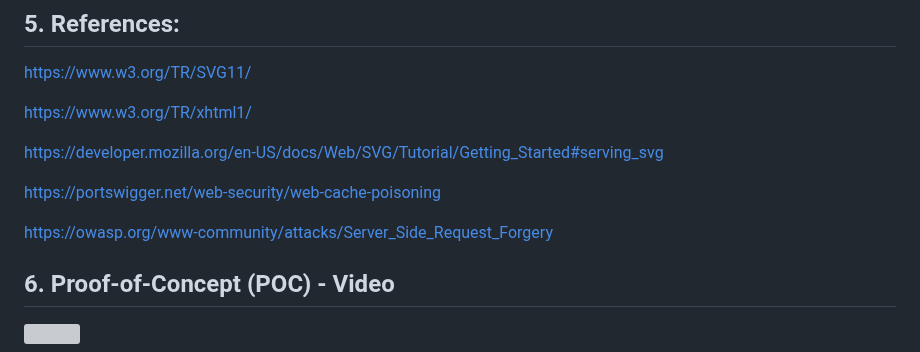
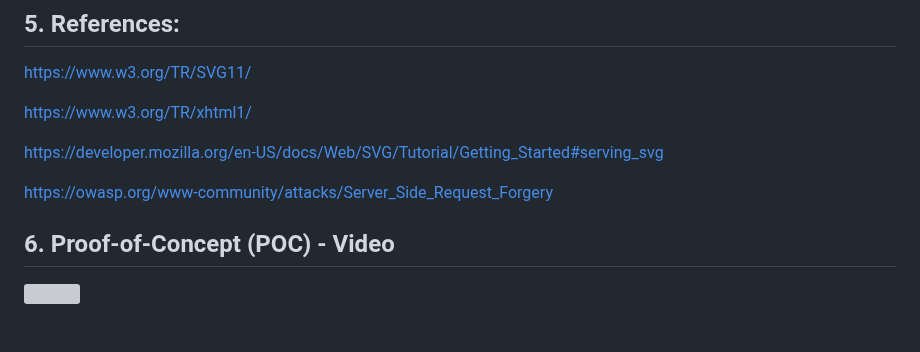
Before and after one commit to thewindghost/thewindghost.github.io, a Markdown page: posts/SSRF-induced-Cache-Poisoning-Logic-Bug-en.md, the part around one of its changes. Rendered like a GitHub page; blank space fills up the shorter version; grey boxes are pictures that could not be loaded.

```diff
--- a/posts/SSRF-induced-Cache-Poisoning-Logic-Bug-en.md
+++ b/posts/SSRF-induced-Cache-Poisoning-Logic-Bug-en.md
@@ -145,11 +145,9 @@ This vulnerability can lead to Open Redirect attacks; it may sound low-impact, b
 
 [https://www.w3.org/TR/xhtml1/](https://www.w3.org/TR/xhtml1/)
 
-[https://developer.mozilla.org/en-US/docs/Web/SVG/Tutorial/Getting\_Started#serving\_svg](https://developer.mozilla.org/en-US/docs/Web/SVG/Tutorial/Getting_Started#serving_svg)
+[https://developer.mozilla.org/en-US/docs/Web/SVG/Tutorial/Getting_Started#serving_svg](https://developer.mozilla.org/en-US/docs/Web/SVG/Tutorial/Getting_Started#serving_svg)
 
-[https://portswigger.net/web-security/web-cache-poisoning](https://portswigger.net/web-security/web-cache-poisoning)
-
-[https://owasp.org/www-community/attacks/Server\_Side\_Request\_Forgery](https://owasp.org/www-community/attacks/Server_Side_Request_Forgery)
+[https://owasp.org/www-community/attacks/Server_Side_Request_Forgery](https://owasp.org/www-community/attacks/Server_Side_Request_Forgery)
 
 ## 6. Proof-of-Concept (POC) - Video
 
```
Also changed, not shown: other parts of posts/SSRF-induced-Cache-Poisoning-Logic-Bug-en.md (+1 -1 lines).
